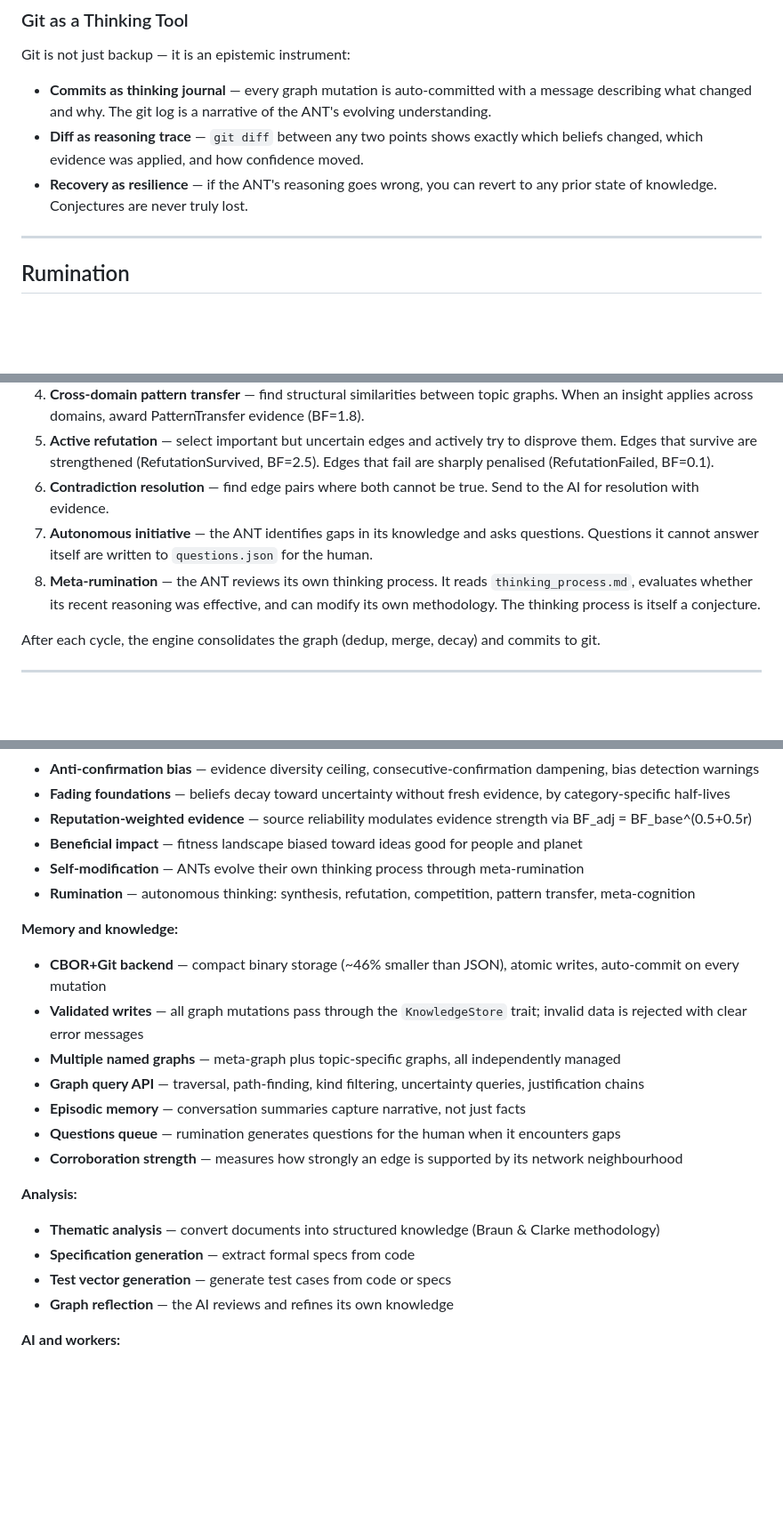
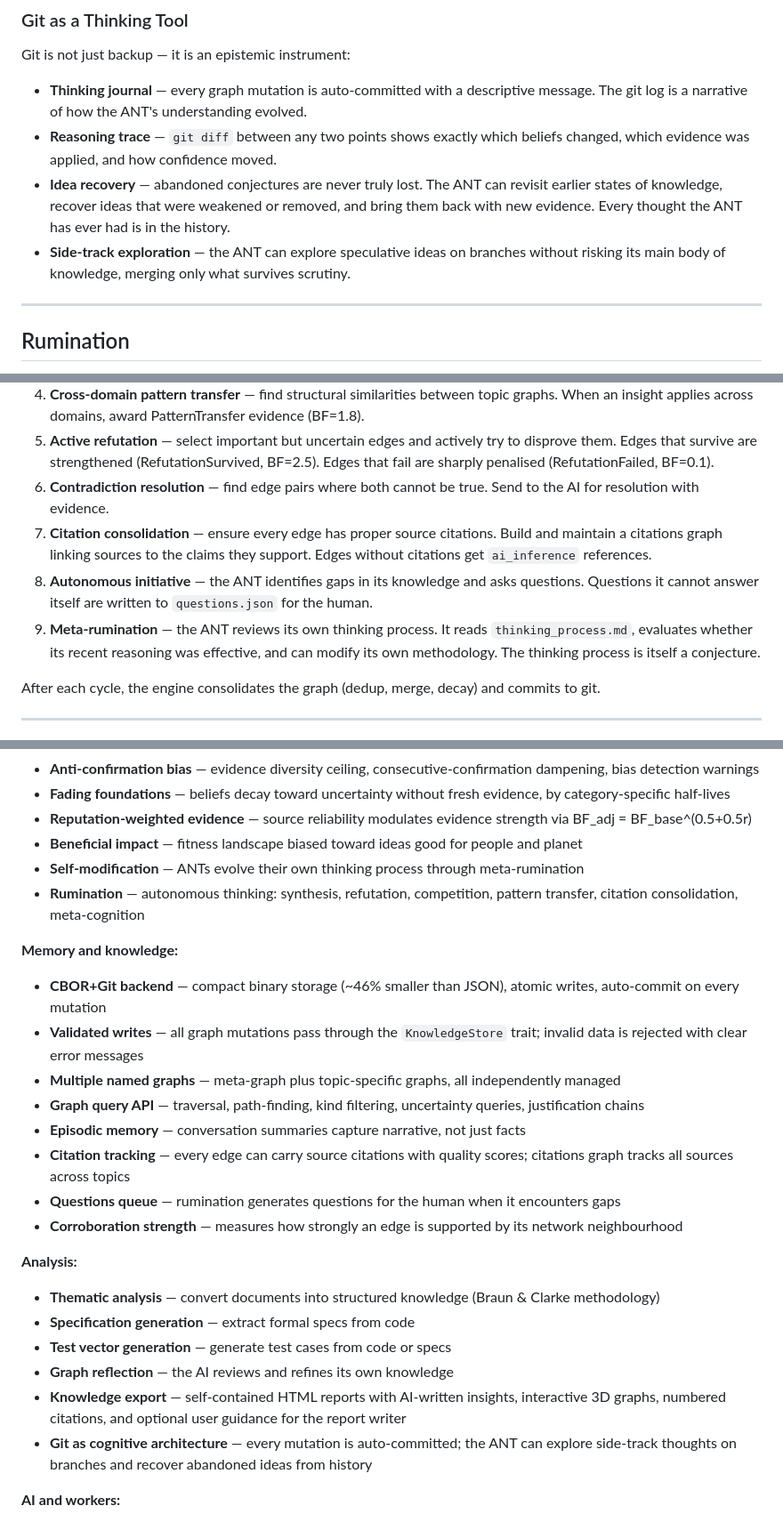
Before and after one commit to reality2-ai/anthill, a Markdown page: README.md, 3 parts joined by grey strips. Shown at 89% size. Drawn GitHub-style; blank space fills up the shorter version.

```diff
--- a/README.md
+++ b/README.md
@@ -171,9 +144,10 @@ The AI interacts through MCP tools that call `KnowledgeStore` methods. It cannot
 
 Git is not just backup — it is an epistemic instrument:
 
-- **Commits as thinking journal** — every graph mutation is auto-committed with a message describing what changed and why. The git log is a narrative of the ANT's evolving understanding.
-- **Diff as reasoning trace** — `git diff` between any two points shows exactly which beliefs changed, which evidence was applied, and how confidence moved.
-- **Recovery as resilience** — if the ANT's reasoning goes wrong, you can revert to any prior state of knowledge. Conjectures are never truly lost.
+- **Thinking journal** — every graph mutation is auto-committed with a descriptive message. The git log is a narrative of how the ANT's understanding evolved.
+- **Reasoning trace** — `git diff` between any two points shows exactly which beliefs changed, which evidence was applied, and how confidence moved.
+- **Idea recovery** — abandoned conjectures are never truly lost. The ANT can revisit earlier states of knowledge, recover ideas that were weakened or removed, and bring them back with new evidence. Every thought the ANT has ever had is in the history.
+- **Side-track exploration** — the ANT can explore speculative ideas on branches without risking its main body of knowledge, merging only what survives scrutiny.
 
 ---
 
@@ -187,8 +161,9 @@ When idle, ANTs **think autonomously**. The rumination engine runs a cycle of ep
 4. **Cross-domain pattern transfer** — find structural similarities between topic graphs. When an insight applies across domains, award PatternTransfer evidence (BF=1.8).
 5. **Active refutation** — select important but uncertain edges and actively try to disprove them. Edges that survive are strengthened (RefutationSurvived, BF=2.5). Edges that fail are sharply penalised (RefutationFailed, BF=0.1).
 6. **Contradiction resolution** — find edge pairs where both cannot be true. Send to the AI for resolution with evidence.
-7. **Autonomous initiative** — the ANT identifies gaps in its knowledge and asks questions. Questions it cannot answer itself are written to `questions.json` for the human.
-8. **Meta-rumination** — the ANT reviews its own thinking process. It reads `thinking_process.md`, evaluates whether its recent reasoning was effective, and can modify its own methodology. The thinking process is itself a conjecture.
+7. **Citation consolidation** — ensure every edge has proper source citations. Build and maintain a citations graph linking sources to the claims they support. Edges without citations get `ai_inference` references.
+8. **Autonomous initiative** — the ANT identifies gaps in its knowledge and asks questions. Questions it cannot answer itself are written to `questions.json` for the human.
+9. **Meta-rumination** — the ANT reviews its own thinking process. It reads `thinking_process.md`, evaluates whether its recent reasoning was effective, and can modify its own methodology. The thinking process is itself a conjecture.
 
 After each cycle, the engine consolidates the graph (dedup, merge, decay) and commits to git.
 
@@ -220,7 +195,7 @@ anthill --qr-join                # show QR code — scan with phone to join
 - **Reputation-weighted evidence** — source reliability modulates evidence strength via BF_adj = BF_base^(0.5+0.5r)
 - **Beneficial impact** — fitness landscape biased toward ideas good for people and planet
 - **Self-modification** — ANTs evolve their own thinking process through meta-rumination
-- **Rumination** — autonomous thinking: synthesis, refutation, competition, pattern transfer, meta-cognition
+- **Rumination** — autonomous thinking: synthesis, refutation, competition, pattern transfer, citation consolidation, meta-cognition
 
 **Memory and knowledge:**
 - **CBOR+Git backend** — compact binary storage (~46% smaller than JSON), atomic writes, auto-commit on every mutation
@@ -228,6 +203,7 @@ anthill --qr-join                # show QR code — scan with phone to join
 - **Multiple named graphs** — meta-graph plus topic-specific graphs, all independently managed
 - **Graph query API** — traversal, path-finding, kind filtering, uncertainty queries, justification chains
 - **Episodic memory** — conversation summaries capture narrative, not just facts
+- **Citation tracking** — every edge can carry source citations with quality scores; citations graph tracks all sources across topics
 - **Questions queue** — rumination generates questions for the human when it encounters gaps
 - **Corroboration strength** — measures how strongly an edge is supported by its network neighbourhood
 
@@ -236,6 +212,8 @@ anthill --qr-join                # show QR code — scan with phone to join
 - **Specification generation** — extract formal specs from code
 - **Test vector generation** — generate test cases from code or specs
 - **Graph reflection** — the AI reviews and refines its own knowledge
+- **Knowledge export** — self-contained HTML reports with AI-written insights, interactive 3D graphs, numbered citations, and optional user guidance for the report writer
+- **Git as cognitive architecture** — every mutation is auto-committed; the ANT can explore side-track thoughts on branches and recover abandoned ideas from history
 
 **AI and workers:**
 - **Multi-backend AI** — Claude Code, OpenAI Codex, Ollama (local). Automatic fallback on failure/rate limits
```
Also changed, not shown: other parts of README.md (+8 -35 lines), docs/commands.md (+6 -2 lines), docs/web-dashboard.md (+21 -2 lines).
